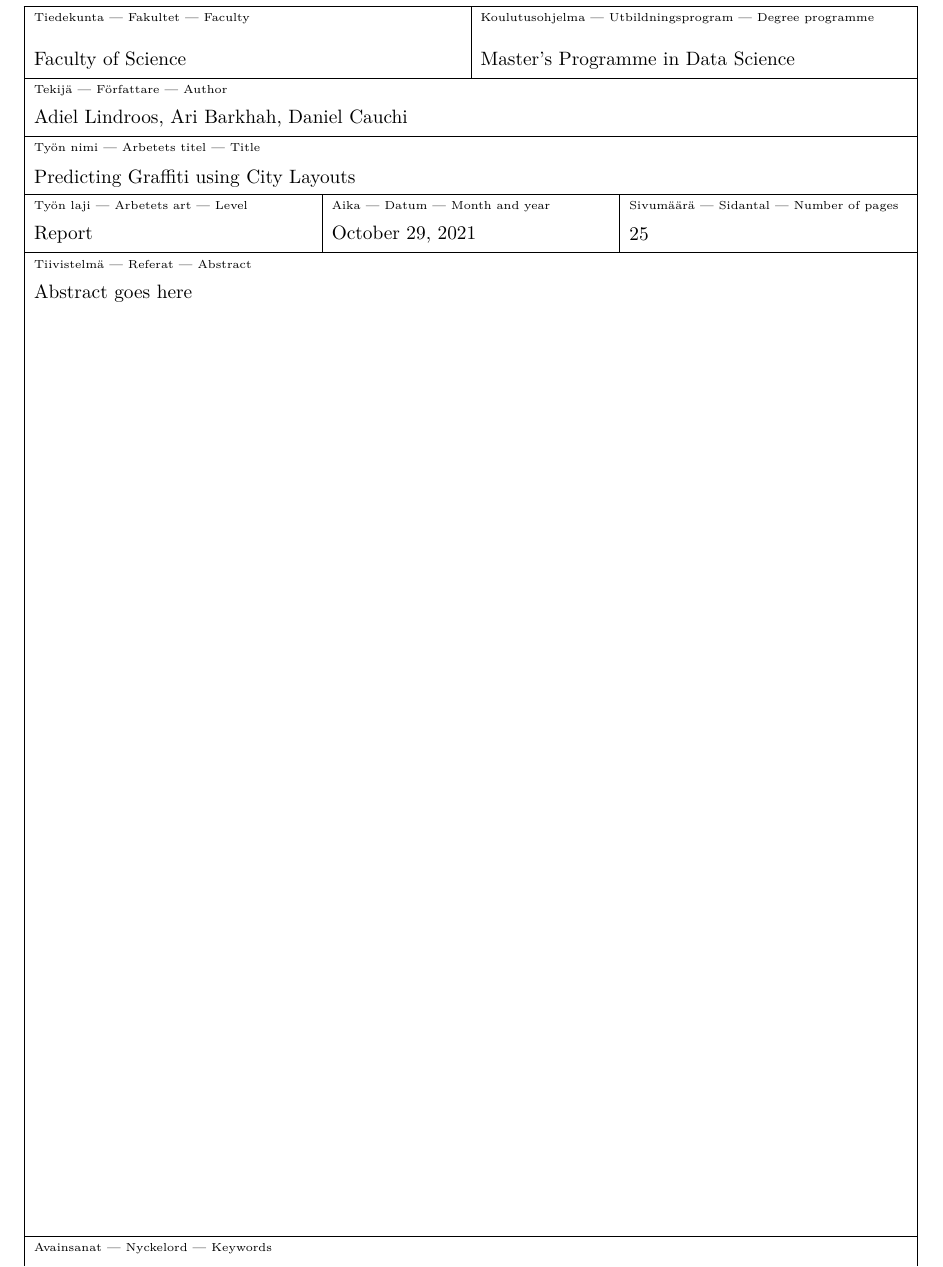
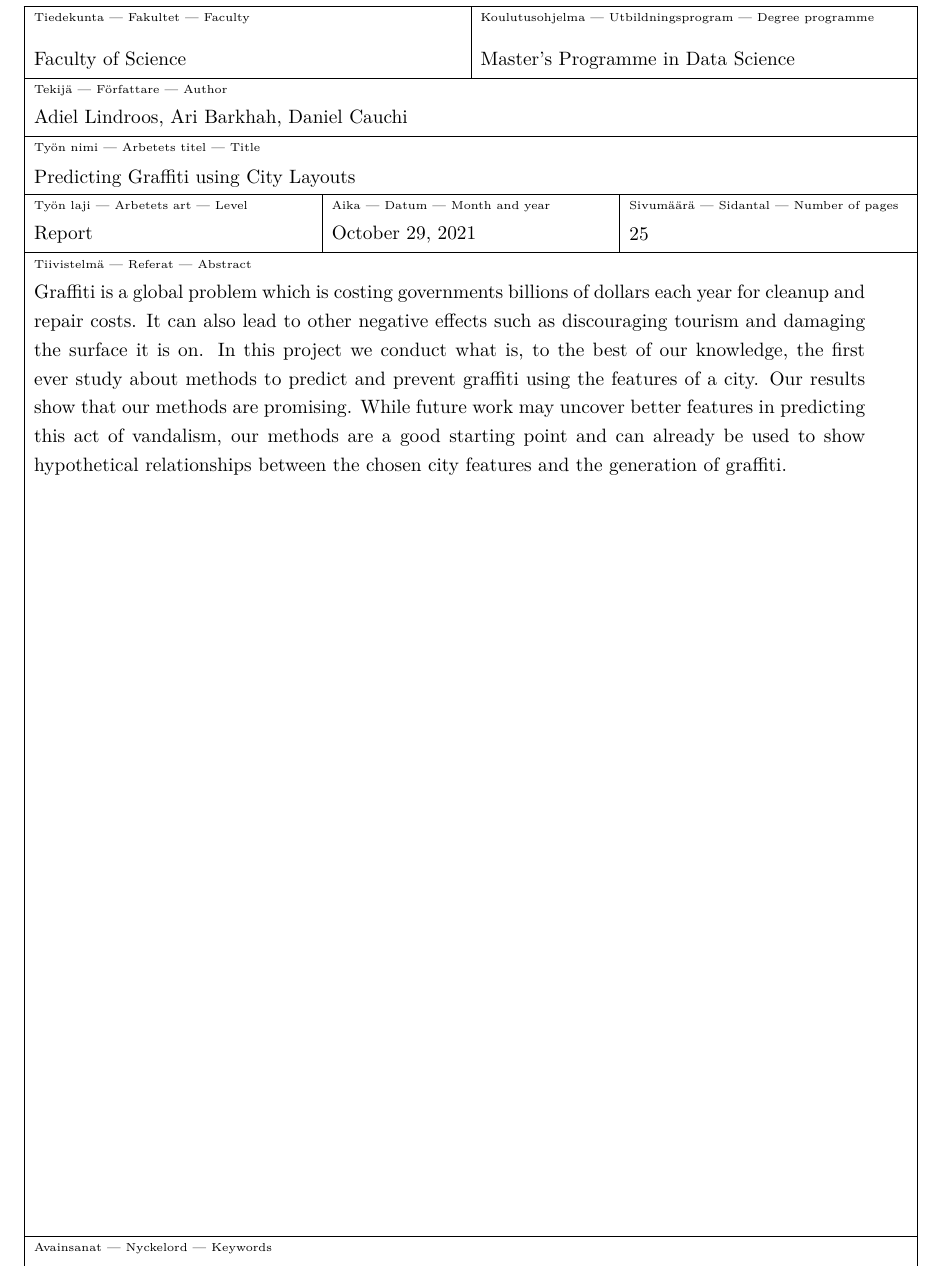
Before and after one commit to CowKeyMan/PredictingGraffitiUsingCityLayouts, a LaTeX thesis (report/main.tex, which reads report/subfiles/abstract.tex): part of page 3 of 31, cut so that both start at the same text. Compiled offline with pdfLaTeX.

Commit message:
Add abstract

```diff
--- a/report/subfiles/abstract.tex
+++ b/report/subfiles/abstract.tex
@@ -1,3 +1,5 @@
 \begin{abstract}
-Abstract goes here
+
+Graffiti is a global problem which is costing governments billions of dollars each year for cleanup and repair costs. It can also lead to other negative effects such as discouraging tourism and damaging the surface it is on. In this project we conduct what is, to the best of our knowledge, the first ever study about methods to predict and prevent graffiti using the features of a city. Our results show that our methods are promising. While future work may uncover better features in predicting this act of vandalism, our methods are a good starting point and can already be used to show hypothetical relationships between the chosen city features and the generation of graffiti.
+
 \end{abstract}
```
